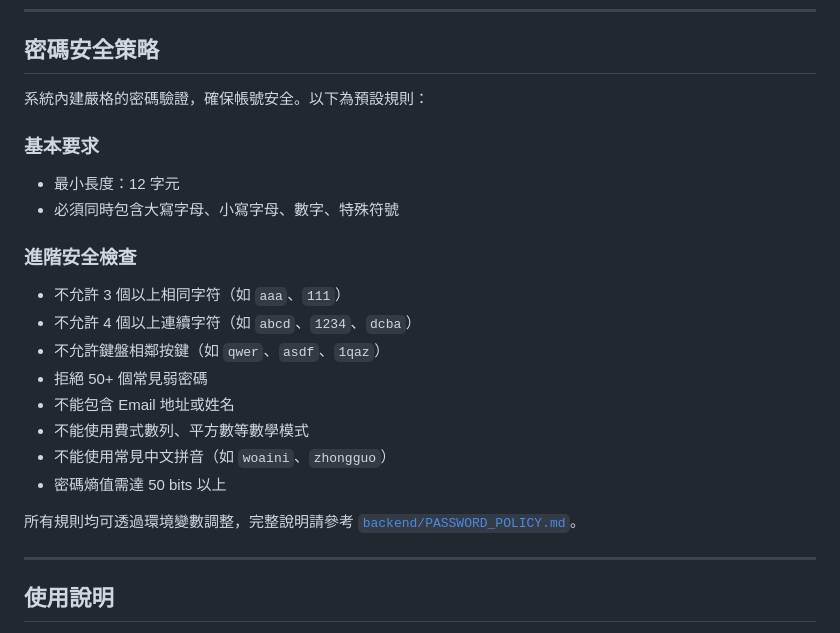
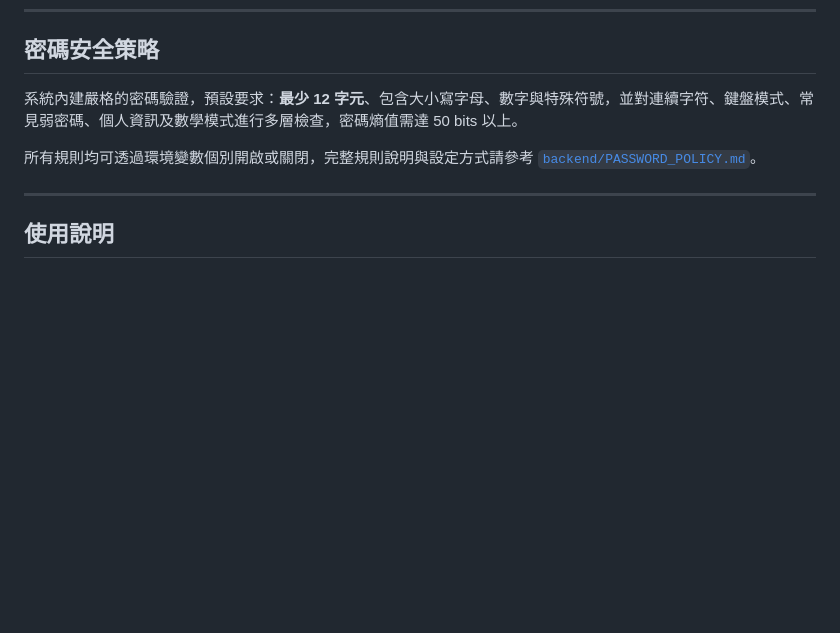
Before and after one commit to Cody8722/accounting-system, a Markdown page: README.md, the part around the change. Drawn GitHub-style; blank space fills up the shorter version.

Commit message:
docs: 精簡 README 密碼安全策略段落，連結至 PASSWORD_POLICY.md

```diff
--- a/README.md
+++ b/README.md
@@ -346,25 +346,9 @@ Token 有效期：**7 天**。過期後需重新登入。
 
 ## 密碼安全策略
 
-系統內建嚴格的密碼驗證，確保帳號安全。以下為預設規則：
+系統內建嚴格的密碼驗證，預設要求：**最少 12 字元**、包含大小寫字母、數字與特殊符號，並對連續字符、鍵盤模式、常見弱密碼、個人資訊及數學模式進行多層檢查，密碼熵值需達 50 bits 以上。
 
-### 基本要求
-
-- 最小長度：12 字元
-- 必須同時包含大寫字母、小寫字母、數字、特殊符號
-
-### 進階安全檢查
-
-- 不允許 3 個以上相同字符（如 `aaa`、`111`）
-- 不允許 4 個以上連續字符（如 `abcd`、`1234`、`dcba`）
-- 不允許鍵盤相鄰按鍵（如 `qwer`、`asdf`、`1qaz`）
-- 拒絕 50+ 個常見弱密碼
-- 不能包含 Email 地址或姓名
-- 不能使用費式數列、平方數等數學模式
-- 不能使用常見中文拼音（如 `woaini`、`zhongguo`）
-- 密碼熵值需達 50 bits 以上
-
-所有規則均可透過環境變數調整，完整說明請參考 [`backend/PASSWORD_POLICY.md`](backend/PASSWORD_POLICY.md)。
+所有規則均可透過環境變數個別開啟或關閉，完整規則說明與設定方式請參考 [`backend/PASSWORD_POLICY.md`](backend/PASSWORD_POLICY.md)。
 
 ---
 
```
